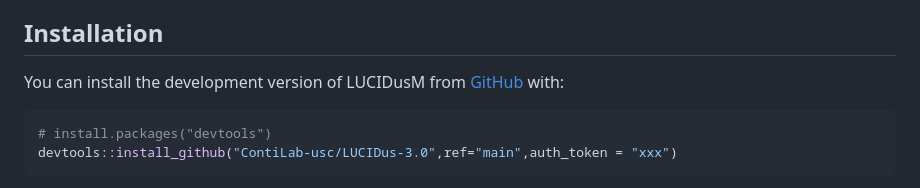
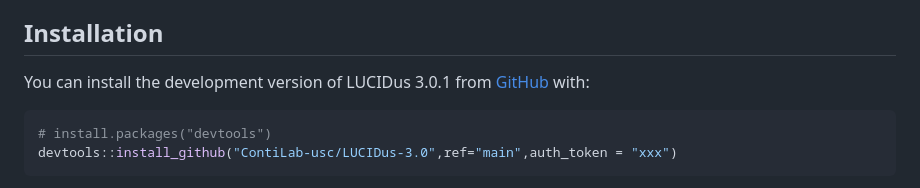
Before and after one commit to ContiLab-usc/LUCIDus-3.0, a Markdown page: README.md, the part around the change. Drawn GitHub-style.

````diff
--- a/README.md
+++ b/README.md
@@ -24,7 +24,7 @@ Lab](https://contilab.usc.edu/about/) to learn more.
 
 ## Installation
 
-You can install the development version of LUCIDusM from [GitHub](https://github.com/) with:
+You can install the development version of LUCIDus 3.0.1 from [GitHub](https://github.com/) with:
 
 ``` r
 # install.packages("devtools")
````
